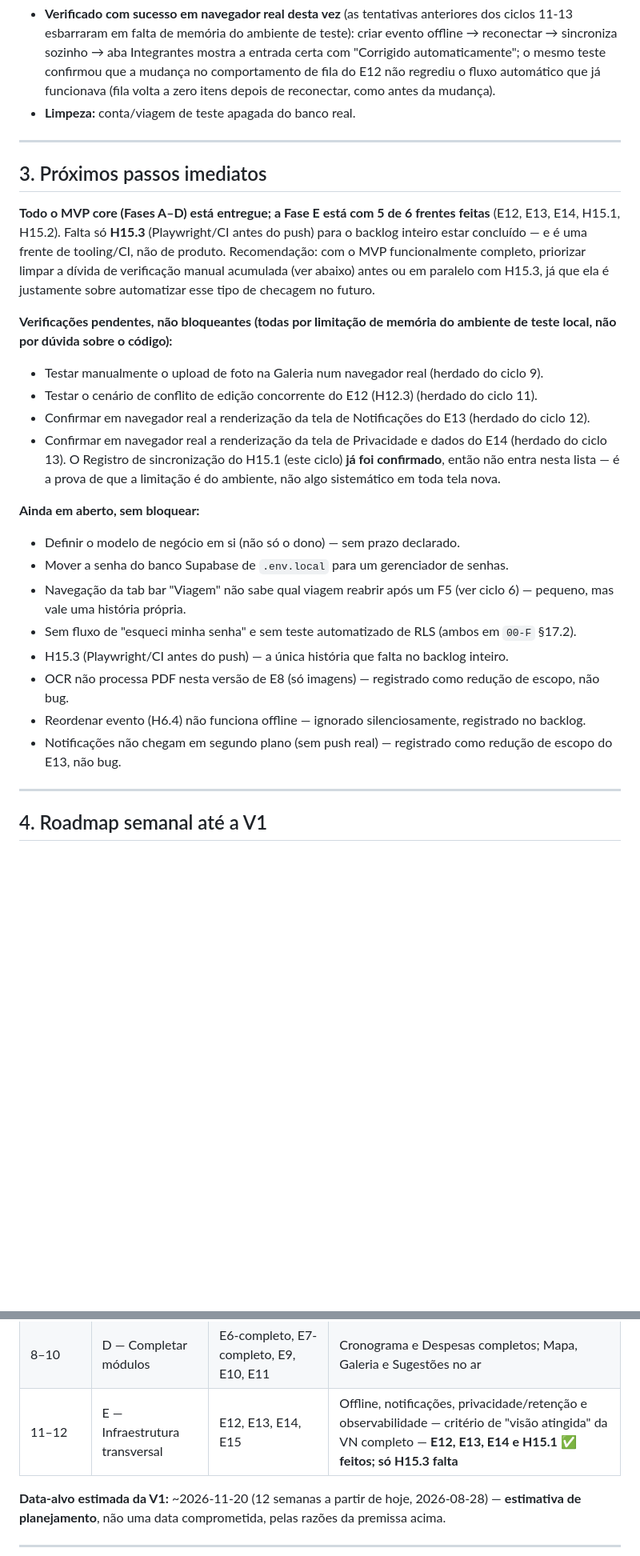
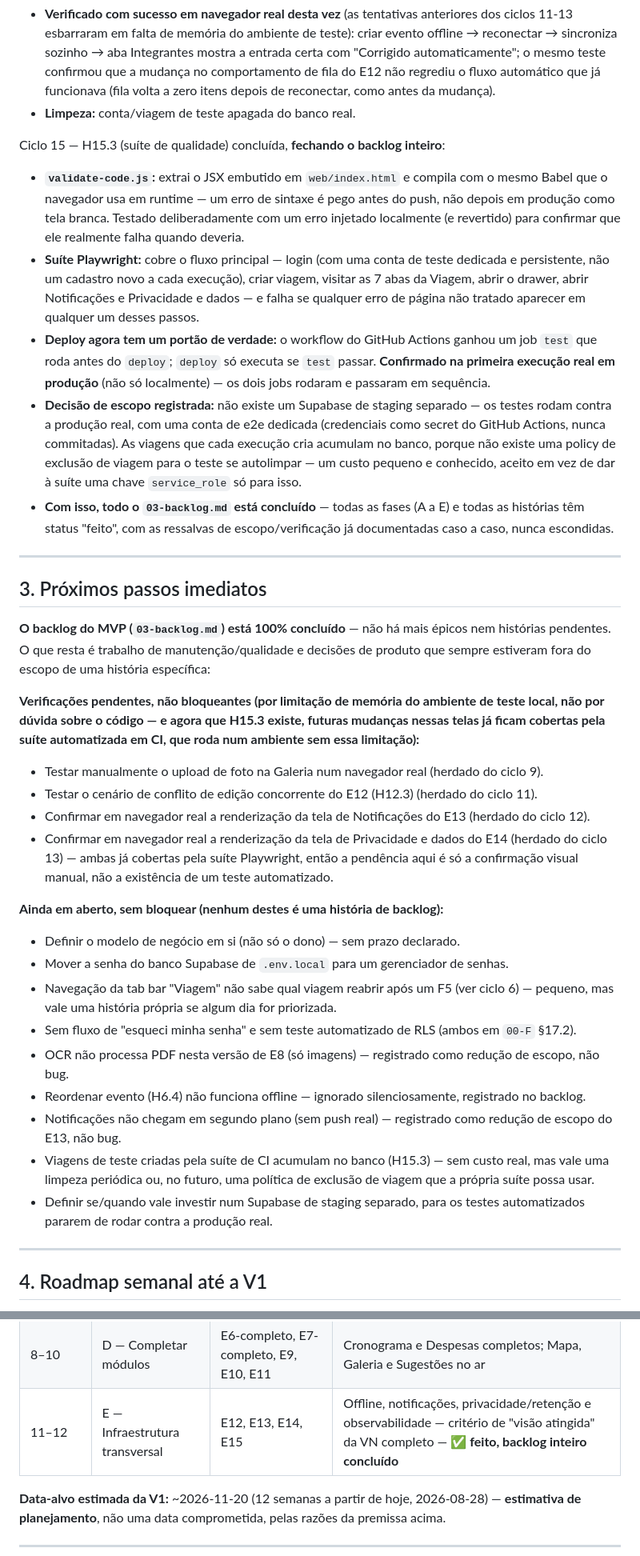
Before and after one commit to Amadeusdoceus/Trippin-Claude-Skills, a Markdown page: docs/status-report.md, 2 parts joined by grey strips. Shown at 80% size. Drawn GitHub-style; blank space fills up the shorter version.

```diff
--- a/docs/status-report.md
+++ b/docs/status-report.md
@@ -351,36 +344,60 @@ Ciclo 14 — H15.1 (registro de sincronização) concluída, seguindo a sequênc
   que já funcionava (fila volta a zero itens depois de reconectar, como antes da mudança).
 - **Limpeza:** conta/viagem de teste apagada do banco real.
 
+Ciclo 15 — H15.3 (suíte de qualidade) concluída, **fechando o backlog inteiro**:
+
+- **`validate-code.js`:** extrai o JSX embutido em `web/index.html` e compila com o mesmo Babel que
+  o navegador usa em runtime — um erro de sintaxe é pego antes do push, não depois em produção como
+  tela branca. Testado deliberadamente com um erro injetado localmente (e revertido) para confirmar
+  que ele realmente falha quando deveria.
+- **Suíte Playwright:** cobre o fluxo principal — login (com uma conta de teste dedicada e
+  persistente, não um cadastro novo a cada execução), criar viagem, visitar as 7 abas da Viagem,
+  abrir o drawer, abrir Notificações e Privacidade e dados — e falha se qualquer erro de página não
+  tratado aparecer em qualquer um desses passos.
+- **Deploy agora tem um portão de verdade:** o workflow do GitHub Actions ganhou um job `test` que
+  roda antes do `deploy`; `deploy` só executa se `test` passar. **Confirmado na primeira execução
+  real em produção** (não só localmente) — os dois jobs rodaram e passaram em sequência.
+- **Decisão de escopo registrada:** não existe um Supabase de staging separado — os testes rodam
+  contra a produção real, com uma conta de e2e dedicada (credenciais como secret do GitHub Actions,
+  nunca commitadas). As viagens que cada execução cria acumulam no banco, porque não existe uma
+  policy de exclusão de viagem para o teste se autolimpar — um custo pequeno e conhecido, aceito em
+  vez de dar à suíte uma chave `service_role` só para isso.
+- **Com isso, todo o `03-backlog.md` está concluído** — todas as fases (A a E) e todas as histórias
+  têm status "feito", com as ressalvas de escopo/verificação já documentadas caso a caso, nunca
+  escondidas.
+
 ---
 
 ## 3. Próximos passos imediatos
 
-**Todo o MVP core (Fases A–D) está entregue; a Fase E está com 5 de 6 frentes feitas** (E12, E13,
-E14, H15.1, H15.2). Falta só **H15.3** (Playwright/CI antes do push) para o backlog inteiro estar
-concluído — e é uma frente de tooling/CI, não de produto. Recomendação: com o MVP funcionalmente
-completo, priorizar limpar a dívida de verificação manual acumulada (ver abaixo) antes ou em paralelo
-com H15.3, já que ela é justamente sobre automatizar esse tipo de checagem no futuro.
+**O backlog do MVP (`03-backlog.md`) está 100% concluído** — não há mais épicos nem histórias
+pendentes. O que resta é trabalho de manutenção/qualidade e decisões de produto que sempre estiveram
+fora do escopo de uma história específica:
 
-**Verificações pendentes, não bloqueantes (todas por limitação de memória do ambiente de teste
-local, não por dúvida sobre o código):**
+**Verificações pendentes, não bloqueantes (por limitação de memória do ambiente de teste local, não
+por dúvida sobre o código — e agora que H15.3 existe, futuras mudanças nessas telas já ficam cobertas
+pela suíte automatizada em CI, que roda num ambiente sem essa limitação):**
 - Testar manualmente o upload de foto na Galeria num navegador real (herdado do ciclo 9).
 - Testar o cenário de conflito de edição concorrente do E12 (H12.3) (herdado do ciclo 11).
 - Confirmar em navegador real a renderização da tela de Notificações do E13 (herdado do ciclo 12).
 - Confirmar em navegador real a renderização da tela de Privacidade e dados do E14 (herdado do
-  ciclo 13). O Registro de sincronização do H15.1 (este ciclo) **já foi confirmado**, então não entra
-  nesta lista — é a prova de que a limitação é do ambiente, não algo sistemático em toda tela nova.
+  ciclo 13) — ambas já cobertas pela suíte Playwright, então a pendência aqui é só a confirmação
+  visual manual, não a existência de um teste automatizado.
 
-**Ainda em aberto, sem bloquear:**
+**Ainda em aberto, sem bloquear (nenhum destes é uma história de backlog):**
 - Definir o modelo de negócio em si (não só o dono) — sem prazo declarado.
 - Mover a senha do banco Supabase de `.env.local` para um gerenciador de senhas.
 - Navegação da tab bar "Viagem" não sabe qual viagem reabrir após um F5 (ver ciclo 6) — pequeno, mas
-  vale uma história própria.
+  vale uma história própria se algum dia for priorizada.
 - Sem fluxo de "esqueci minha senha" e sem teste automatizado de RLS (ambos em `00-F` §17.2).
-- H15.3 (Playwright/CI antes do push) — a única história que falta no backlog inteiro.
 - OCR não processa PDF nesta versão de E8 (só imagens) — registrado como redução de escopo, não bug.
 - Reordenar evento (H6.4) não funciona offline — ignorado silenciosamente, registrado no backlog.
 - Notificações não chegam em segundo plano (sem push real) — registrado como redução de escopo do
   E13, não bug.
+- Viagens de teste criadas pela suíte de CI acumulam no banco (H15.3) — sem custo real, mas vale uma
+  limpeza periódica ou, no futuro, uma política de exclusão de viagem que a própria suíte possa usar.
+- Definir se/quando vale investir num Supabase de staging separado, para os testes automatizados
+  pararem de rodar contra a produção real.
 
 ---
 
@@ -398,7 +415,7 @@ local, não por dúvida sobre o código):**
 | 4–5 | B — Esqueleto vertical mínimo | E5, E6-mín, E7-mín | Fluxo ponta a ponta: criar viagem → ver painel → 1 evento → 1 despesa |
 | 6–7 | C — Diferencial central | E8 (Docs com inteligência) | Anexar um documento popula o cronograma, com confirmação humana — a promessa central da VN — **✅ feito** |
 | 8–10 | D — Completar módulos | E6-completo, E7-completo, E9, E10, E11 | Cronograma e Despesas completos; Mapa, Galeria e Sugestões no ar |
-| 11–12 | E — Infraestrutura transversal | E12, E13, E14, E15 | Offline, notificações, privacidade/retenção e observabilidade — critério de "visão atingida" da VN completo — **E12, E13, E14 e H15.1 ✅ feitos; só H15.3 falta** |
+| 11–12 | E — Infraestrutura transversal | E12, E13, E14, E15 | Offline, notificações, privacidade/retenção e observabilidade — critério de "visão atingida" da VN completo — **✅ feito, backlog inteiro concluído** |
 
 **Data-alvo estimada da V1:** ~2026-11-20 (12 semanas a partir de hoje, 2026-08-28) — **estimativa
 de planejamento**, não uma data comprometida, pelas razões da premissa acima.
```
Also changed, not shown: other parts of docs/status-report.md (+15 -21 lines), docs/03-backlog.md (+8 -2 lines).
